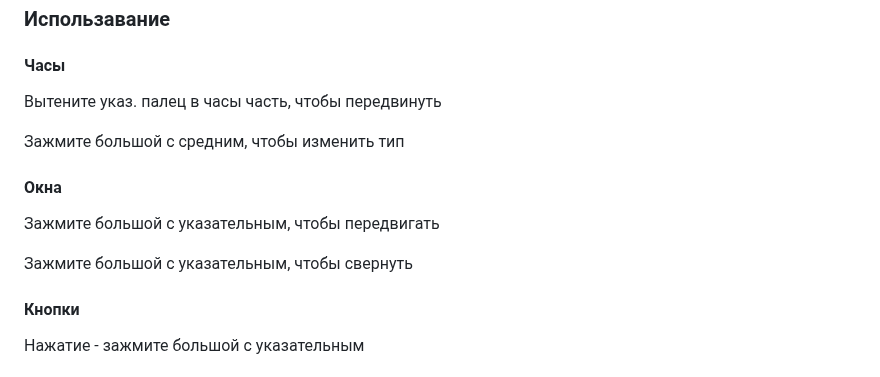
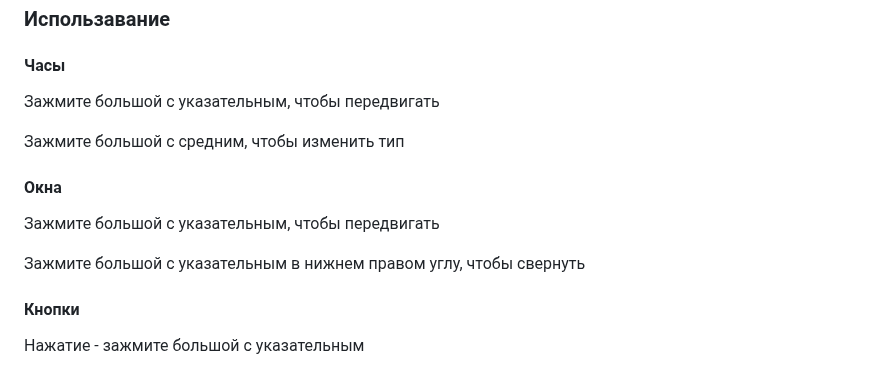
Before and after one commit to vladislav-serdyuk/AR_headset, a Markdown page: README.md, the part around one of its changes. Rendered like a GitHub page.

```diff
--- a/README.md
+++ b/README.md
@@ -9,14 +9,14 @@
 
 ### Использавание
 #### Часы
-Вытените указ. палец в часы часть, чтобы передвинуть
+Зажмите большой с указательным, чтобы передвигать
 
 Зажмите большой с средним, чтобы изменить тип
 
 #### Окна
 Зажмите большой с указательным, чтобы передвигать
 
-Зажмите большой с указательным, чтобы свернуть
+Зажмите большой с указательным в нижнем правом углу, чтобы свернуть
 
 #### Кнопки
 Нажатие - зажмите большой с указательным
```
Also changed, not shown: other parts of README.md (+35 -13 lines).
